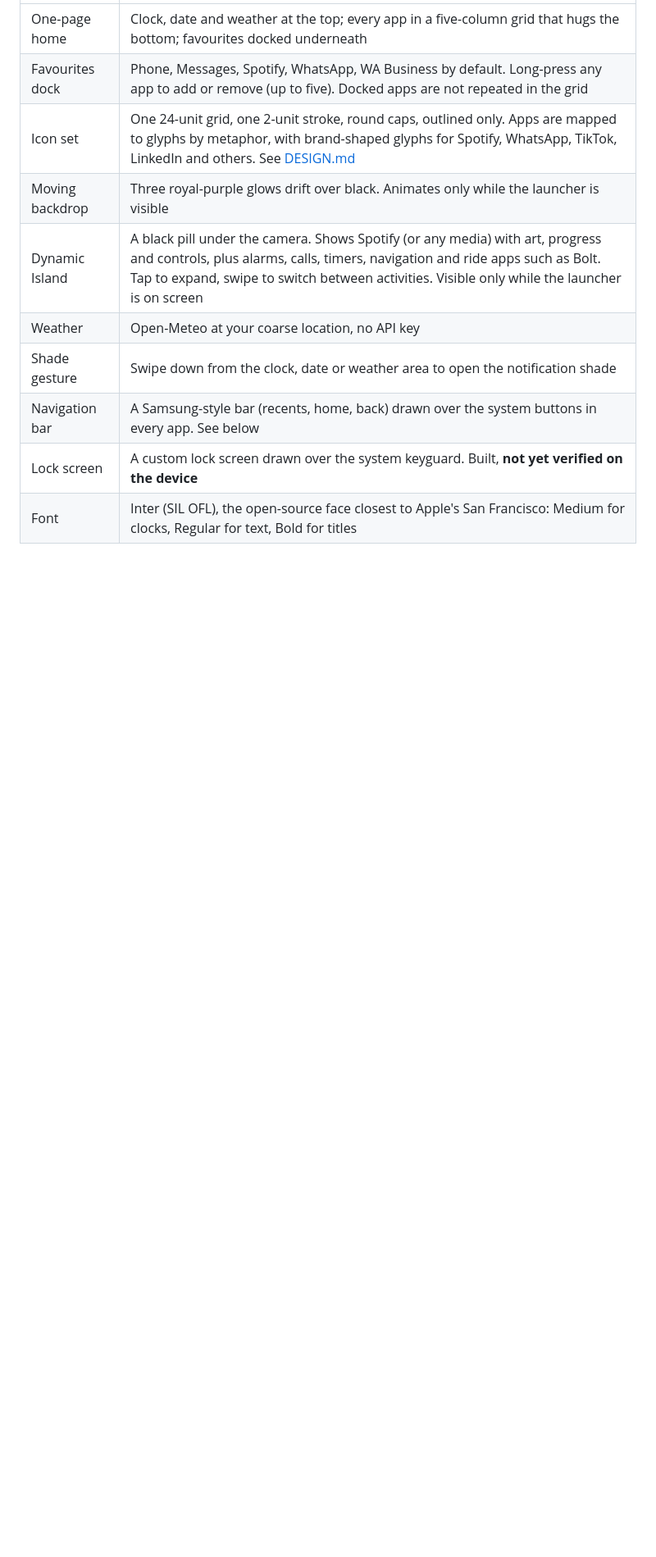
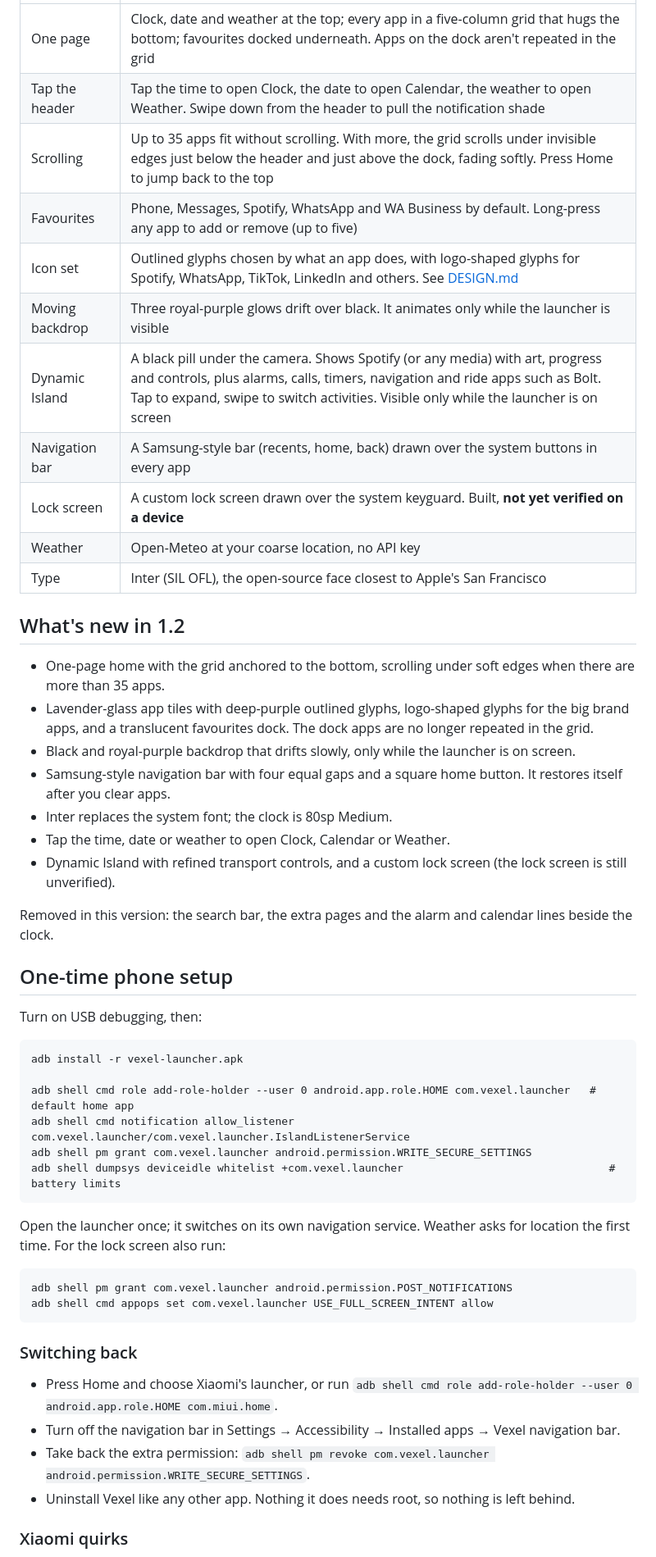
Before and after one commit to octocatblain/vexel, a Markdown page: README.md, the part around one of its changes. Shown at 82% size. Rendered like a GitHub page; blank space fills up the shorter version.

````diff
--- a/README.md
+++ b/README.md
@@ -14,11 +60,57 @@ Dynamic Island, and a Samsung-style navigation bar.
 | --- | --- |
-| One-page home | Clock, date and weather at the top; every app in a five-column grid that hugs the bottom; favourites docked underneath |
-| Favourites dock | Phone, Messages, Spotify, WhatsApp, WA Business by default. Long-press any app to add or remove (up to five). Docked apps are not repeated in the grid |
-| Icon set | One 24-unit grid, one 2-unit stroke, round caps, outlined only. Apps are mapped to glyphs by metaphor, with brand-shaped glyphs for Spotify, WhatsApp, TikTok, LinkedIn and others. See [DESIGN.md](DESIGN.md) |
-| Moving backdrop | Three royal-purple glows drift over black. Animates only while the launcher is visible |
-| Dynamic Island | A black pill under the camera. Shows Spotify (or any media) with art, progress and controls, plus alarms, calls, timers, navigation and ride apps such as Bolt. Tap to expand, swipe to switch between activities. Visible only while the launcher is on screen |
+| One page | Clock, date and weather at the top; every app in a five-column grid that hugs the bottom; favourites docked underneath. Apps on the dock aren't repeated in the grid |
+| Tap the header | Tap the time to open Clock, the date to open Calendar, the weather to open Weather. Swipe down from the header to pull the notification shade |
+| Scrolling | Up to 35 apps fit without scrolling. With more, the grid scrolls under invisible edges just below the header and just above the dock, fading softly. Press Home to jump back to the top |
+| Favourites | Phone, Messages, Spotify, WhatsApp and WA Business by default. Long-press any app to add or remove (up to five) |
+| Icon set | Outlined glyphs chosen by what an app does, with logo-shaped glyphs for Spotify, WhatsApp, TikTok, LinkedIn and others. See [DESIGN.md](DESIGN.md) |
+| Moving backdrop | Three royal-purple glows drift over black. It animates only while the launcher is visible |
+| Dynamic Island | A black pill under the camera. Shows Spotify (or any media) with art, progress and controls, plus alarms, calls, timers, navigation and ride apps such as Bolt. Tap to expand, swipe to switch activities. Visible only while the launcher is on screen |
+| Navigation bar | A Samsung-style bar (recents, home, back) drawn over the system buttons in every app |
+| Lock screen | A custom lock screen drawn over the system keyguard. Built, **not yet verified on a device** |
 | Weather | Open-Meteo at your coarse location, no API key |
-| Shade gesture | Swipe down from the clock, date or weather area to open the notification shade |
-| Navigation bar | A Samsung-style bar (recents, home, back) drawn over the system buttons in every app. See below |
-| Lock screen | A custom lock screen drawn over the system keyguard. Built, **not yet verified on the device** |
-| Font | Inter (SIL OFL), the open-source face closest to Apple's San Francisco: Medium for clocks, Regular for text, Bold for titles |
+| Type | Inter (SIL OFL), the open-source face closest to Apple's San Francisco |
+
+## What's new in 1.2
+
+- One-page home with the grid anchored to the bottom, scrolling under soft edges when there are more than 35 apps.
+- Lavender-glass app tiles with deep-purple outlined glyphs, logo-shaped glyphs for the big brand apps, and a
+  translucent favourites dock. The dock apps are no longer repeated in the grid.
+- Black and royal-purple backdrop that drifts slowly, only while the launcher is on screen.
+- Samsung-style navigation bar with four equal gaps and a square home button. It restores itself after you clear apps.
+- Inter replaces the system font; the clock is 80sp Medium.
+- Tap the time, date or weather to open Clock, Calendar or Weather.
+- Dynamic Island with refined transport controls, and a custom lock screen (the lock screen is still unverified).
+
+Removed in this version: the search bar, the extra pages and the alarm and calendar lines beside the clock.
+
+## One-time phone setup
+
+Turn on USB debugging, then:
+
+```
+adb install -r vexel-launcher.apk
+
+adb shell cmd role add-role-holder --user 0 android.app.role.HOME com.vexel.launcher   # default home app
+adb shell cmd notification allow_listener com.vexel.launcher/com.vexel.launcher.IslandListenerService
+adb shell pm grant com.vexel.launcher android.permission.WRITE_SECURE_SETTINGS
+adb shell dumpsys deviceidle whitelist +com.vexel.launcher                                # battery limits
+```
+
+Open the launcher once; it switches on its own navigation service. Weather asks for location the first time.
+For the lock screen also run:
+
+```
+adb shell pm grant com.vexel.launcher android.permission.POST_NOTIFICATIONS
+adb shell cmd appops set com.vexel.launcher USE_FULL_SCREEN_INTENT allow
+```
+
+### Switching back
+
+- Press Home and choose Xiaomi's launcher, or run
+  `adb shell cmd role add-role-holder --user 0 android.app.role.HOME com.miui.home`.
+- Turn off the navigation bar in Settings → Accessibility → Installed apps → Vexel navigation bar.
+- Take back the extra permission: `adb shell pm revoke com.vexel.launcher android.permission.WRITE_SECURE_SETTINGS`.
+- Uninstall Vexel like any other app. Nothing it does needs root, so nothing is left behind.
+
+### Xiaomi quirks
+
````
Also changed, not shown: other parts of README.md (+103 -79 lines), docs/images/hero.png (added), docs/images/home.png (added), docs/images/icons.png (added), docs/images/navbar.png (added), 2 other files.
